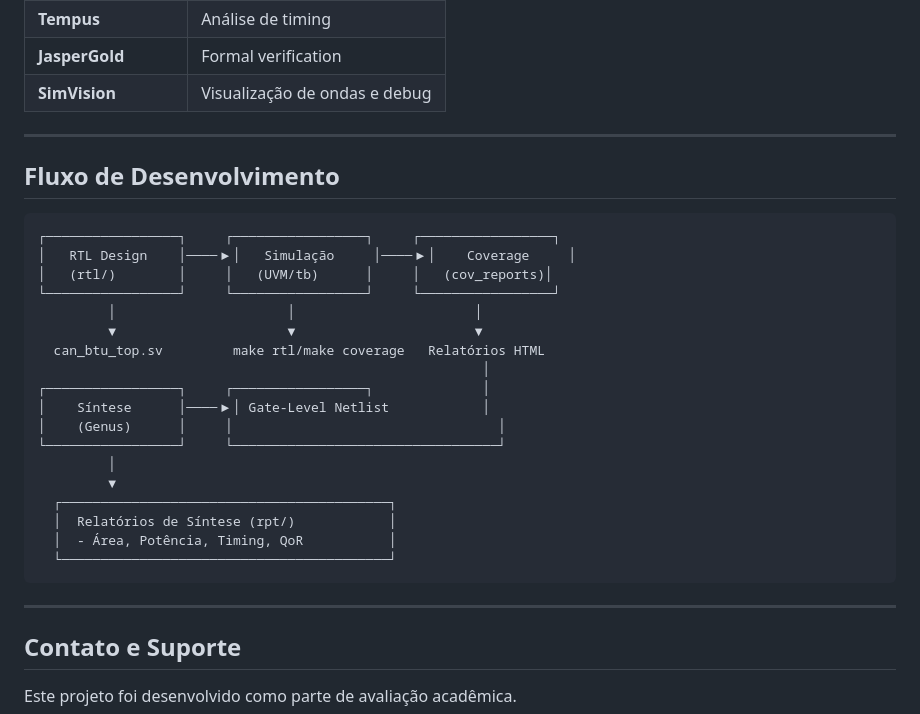
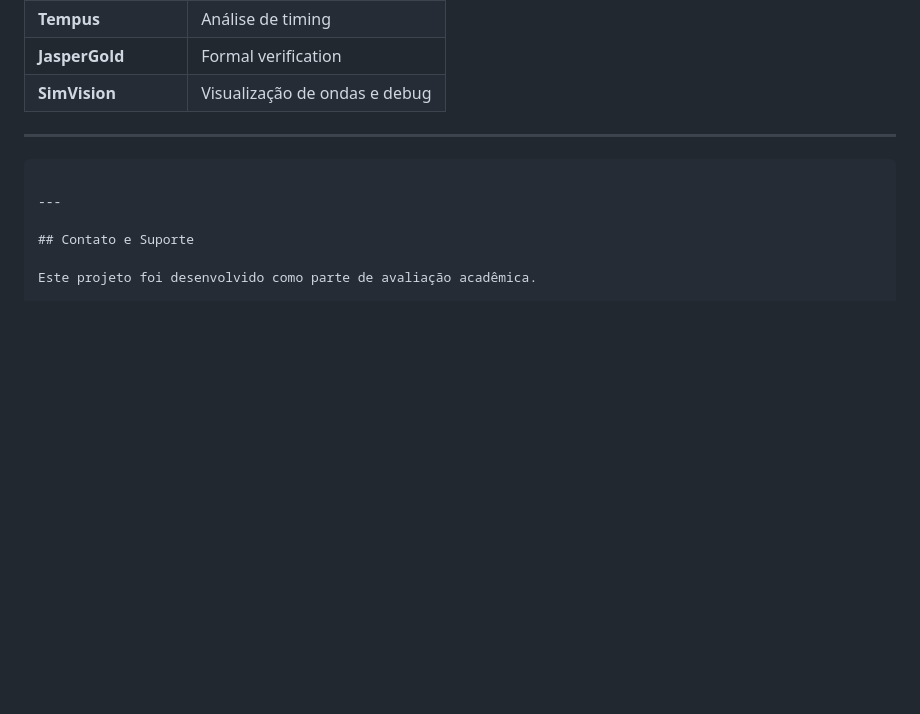
Before and after one commit to gabrieomineiro/CAN_BTU, a Markdown page: README.md, the part around the change. Rendered like a GitHub page; blank space fills up the shorter version.

Commit message:
novos arquivos feitos no lab em 26/03/26 - GATE LEVEL refeito e coverage feito

````diff
--- a/README.md
+++ b/README.md
@@ -250,28 +250,6 @@ Após executar uma simulação, as ondas são salvas no diretório `waves.shm/`.
 | **SimVision** | Visualização de ondas e debug |
 
 ---
-
-## Fluxo de Desenvolvimento
-
-```
-┌─────────────────┐     ┌─────────────────┐     ┌─────────────────┐
-│   RTL Design    │────▶│   Simulação     │────▶│    Coverage     │
-│   (rtl/)        │     │   (UVM/tb)      │     │   (cov_reports)│
-└─────────────────┘     └─────────────────┘     └─────────────────┘
-         │                      │                       │
-         ▼                      ▼                       ▼
-  can_btu_top.sv         make rtl/make coverage   Relatórios HTML
-                                                         │
-┌─────────────────┐     ┌─────────────────┐              │
-│    Síntese      │────▶│ Gate-Level Netlist            │
-│    (Genus)      │     │                                  │
-└─────────────────┘     └──────────────────────────────────┘
-         │
-         ▼
-  ┌──────────────────────────────────────────┐
-  │  Relatórios de Síntese (rpt/)            │
-  │  - Área, Potência, Timing, QoR           │
-  └──────────────────────────────────────────┘
 ```
 
 ---
````
